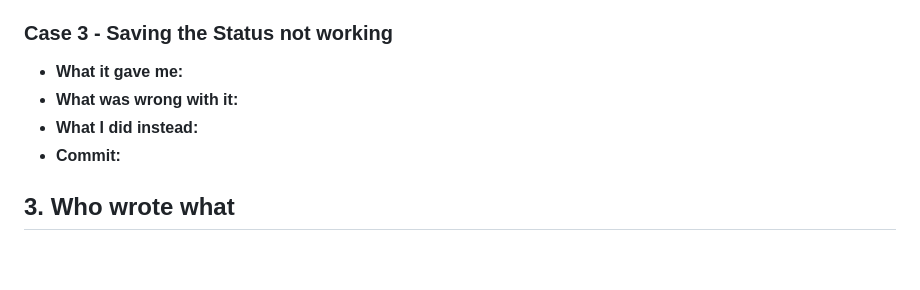
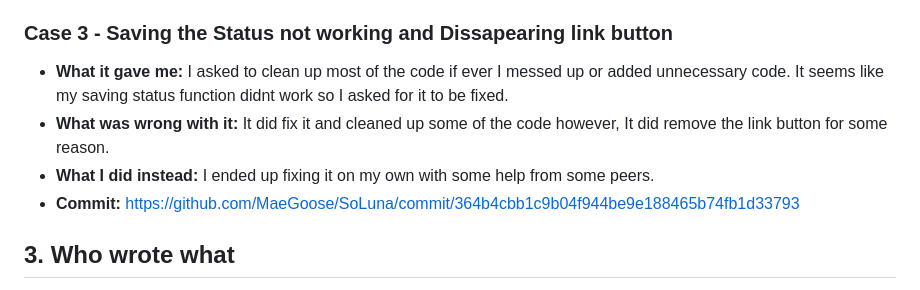
Before and after one commit to MaeGoose/SoLuna, a Markdown page: AI-USAGE.md, the part around the change. GitHub-like rendering; blank space fills up the shorter version.

```diff
--- a/AI-USAGE.md
+++ b/AI-USAGE.md
@@ -69,12 +69,12 @@ scores zero.
 - **What I did instead:** I fixed it with a minimum of width:90 and a minimumSize.
 - **Commit:** https://github.com/MaeGoose/SoLuna/commit/fe72c2199dbfec638c39328c543145b445ea9075
 
-### Case 3 - Saving the Status not working
+### Case 3 - Saving the Status not working and Dissapearing link button
 
-- **What it gave me:**
-- **What was wrong with it:**
-- **What I did instead:**
-- **Commit:**
+- **What it gave me:**  I asked to clean up most of the code if ever I messed up or added unnecessary code. It seems like my saving status function didnt work so I asked for it to be fixed.
+- **What was wrong with it:** It did fix it and cleaned up some of the code however, It did remove the link button for some reason.
+- **What I did instead:** I ended up fixing it on my own with some help from some peers.
+- **Commit:** https://github.com/MaeGoose/SoLuna/commit/364b4cbb1c9b04f944be9e188465b74fb1d33793
 
 ## 3. Who wrote what
 
```
